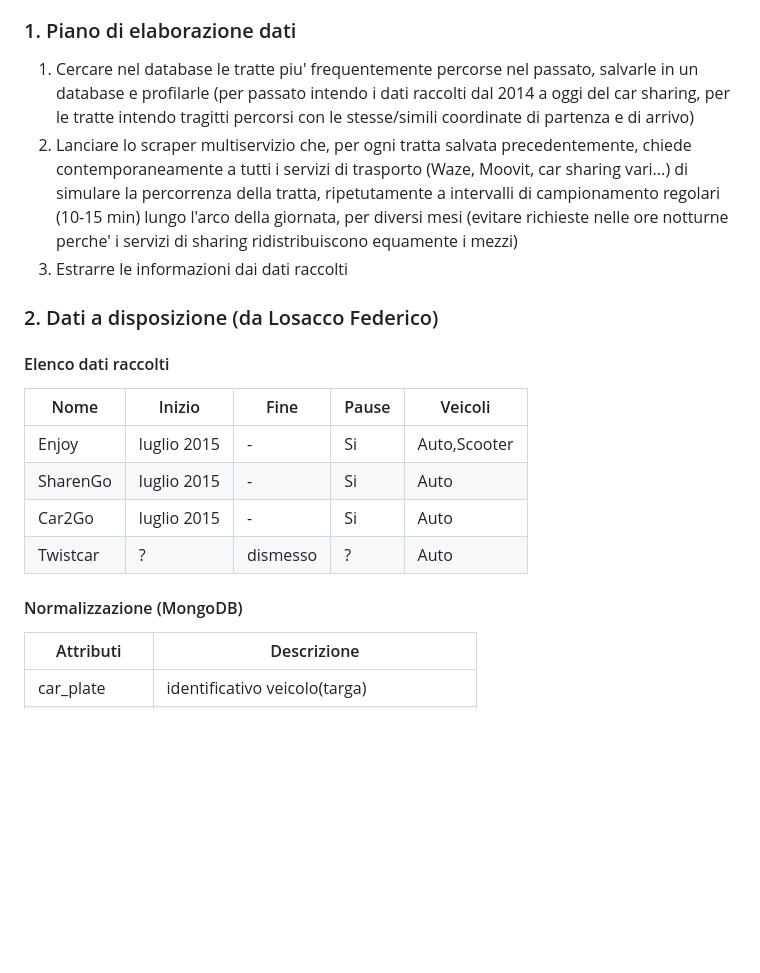
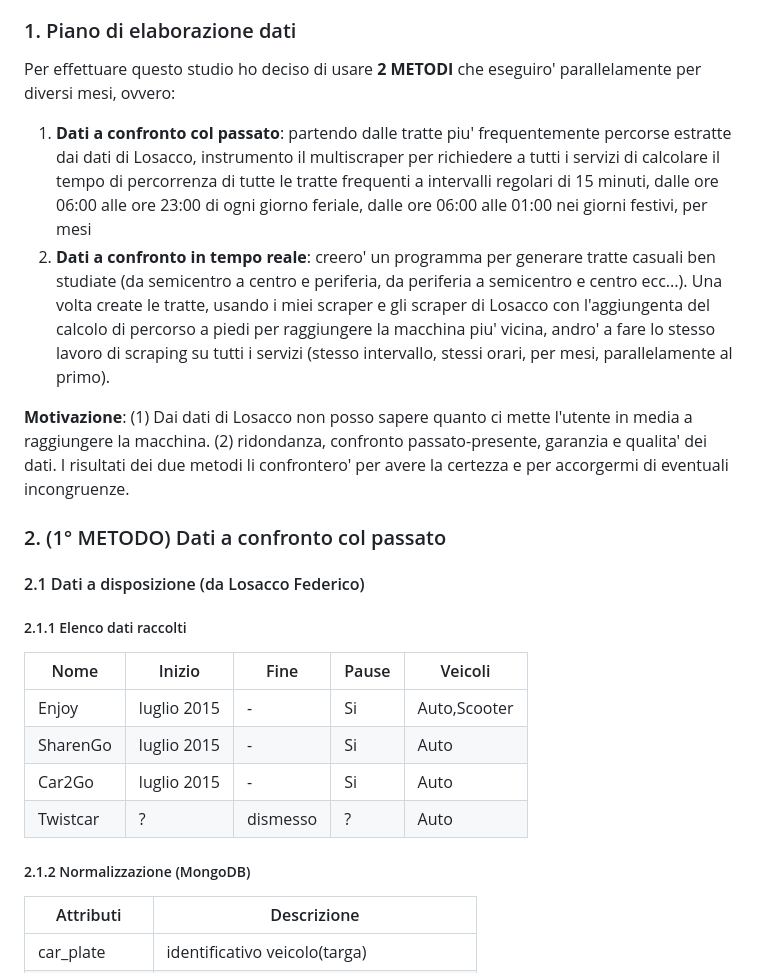
Before and after one commit to mmastrapasqua7/kowalskianalysis, a Markdown page: README.md, the part around the change printed below. Rendered like a GitHub page; blank space fills up the shorter version.

```diff
--- a/README.md
+++ b/README.md
@@ -19,13 +19,17 @@
 
 ### 1. Piano di elaborazione dati
 
-1. Cercare nel database le tratte piu' frequentemente percorse nel passato, salvarle in un database e profilarle (per passato intendo i dati raccolti dal 2014 a oggi del car sharing, per le tratte intendo tragitti percorsi con le stesse/simili coordinate di partenza e di arrivo)
-1. Lanciare lo scraper multiservizio che, per ogni tratta salvata precedentemente, chiede contemporaneamente a tutti i servizi di trasporto (Waze, Moovit, car sharing vari...) di simulare la percorrenza della tratta, ripetutamente a intervalli di campionamento regolari (10-15 min) lungo l'arco della giornata, per diversi mesi (evitare richieste nelle ore notturne perche' i servizi di sharing ridistribuiscono equamente i mezzi)
-1. Estrarre le informazioni dai dati raccolti
+Per effettuare questo studio ho deciso di usare **2 METODI** che eseguiro' parallelamente per diversi mesi, ovvero:
 
-### 2. Dati a disposizione (da Losacco Federico)
+1. **Dati a confronto col passato**: partendo dalle tratte piu' frequentemente percorse estratte dai dati di Losacco, instrumento il multiscraper per richiedere a tutti i servizi di calcolare il tempo di percorrenza di tutte le tratte frequenti a intervalli regolari di 15 minuti, dalle ore 06:00 alle ore 23:00 di ogni giorno feriale, dalle ore 06:00 alle 01:00 nei giorni festivi, per mesi
+1. **Dati a confronto in tempo reale**: creero' un programma per generare tratte casuali ben studiate (da semicentro a centro e periferia, da periferia a semicentro e centro ecc...). Una volta create le tratte, usando i miei scraper e gli scraper di Losacco con l'aggiungenta del calcolo di percorso a piedi per raggiungere la macchina piu' vicina, andro' a fare lo stesso lavoro di scraping su tutti i servizi (stesso intervallo, stessi orari, per mesi, parallelamente al primo).
 
-#### Elenco dati raccolti
+**Motivazione**: (1) Dai dati di Losacco non posso sapere quanto ci mette l'utente in media a raggiungere la macchina. (2) ridondanza, confronto passato-presente, garanzia e qualita' dei dati. I risultati dei due metodi li confrontero' per avere la certezza e per accorgermi di eventuali incongruenze.
+
+### 2. (1° METODO) Dati a confronto col passato
+#### 2.1 Dati a disposizione (da Losacco Federico)
+
+##### 2.1.1 Elenco dati raccolti
 
 |Nome|Inizio|Fine|Pause|Veicoli|
 |-|-|-|-|-|
@@ -34,7 +38,7 @@
 |Car2Go|luglio 2015|-|Si|Auto|
 |Twistcar|?|dismesso|?|Auto|
 
-#### Normalizzazione (MongoDB)
+##### 2.1.2 Normalizzazione (MongoDB)
 
 |Attributi|Descrizione|
 |-|-|
```
Also changed, not shown: other parts of README.md (+42 -3 lines), img/grid.jpg (added), img/gridOnMilan.jpg (added).
